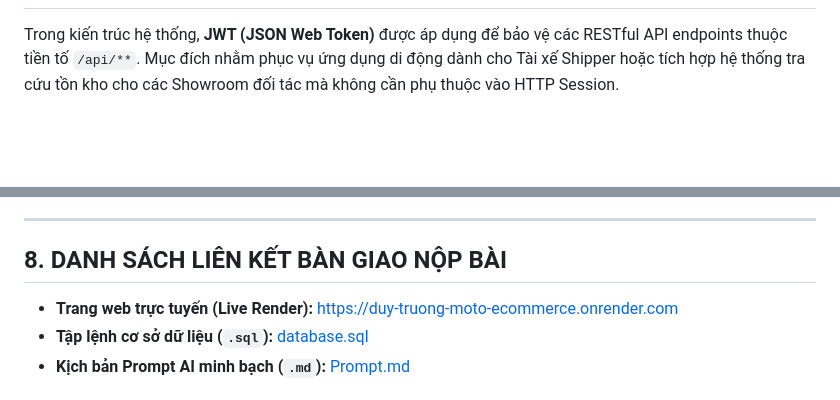
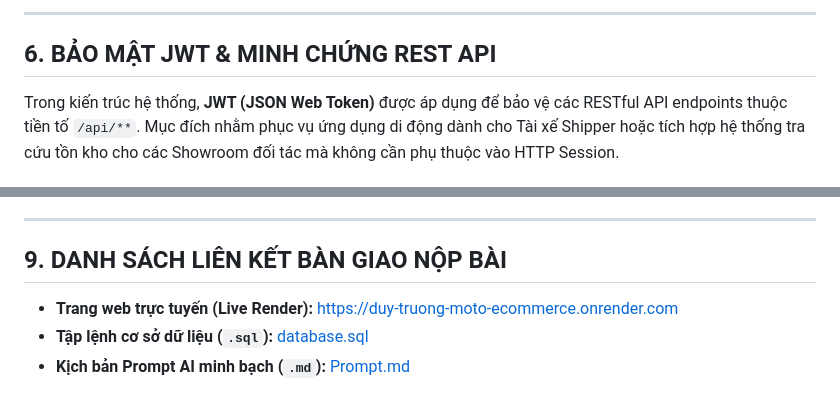
Before and after one commit to 24133009-ops/duy-truong-moto-ecommerce, a Markdown page: README.md, 2 parts joined by grey strips. GitHub-like rendering; blank space fills up the shorter version.

```diff
--- a/README.md
+++ b/README.md
@@ -73,3 +88,6 @@ Hệ thống tích hợp tính năng **"1-Click Điền Tài Khoản Mẫu"** ng
+---
+
+## 6. BẢO MẬT JWT & MINH CHỨNG REST API
 
 Trong kiến trúc hệ thống, **JWT (JSON Web Token)** được áp dụng để bảo vệ các RESTful API endpoints thuộc tiền tố `/api/**`. Mục đích nhằm phục vụ ứng dụng di động dành cho Tài xế Shipper hoặc tích hợp hệ thống tra cứu tồn kho cho các Showroom đối tác mà không cần phụ thuộc vào HTTP Session.
 
@@ -140,7 +158,7 @@ Khi tiến hành kiểm thử chức năng Đặt cọc trực tuyến qua cổn
 
 ---
 
-## 8. DANH SÁCH LIÊN KẾT BÀN GIAO NỘP BÀI
+## 9. DANH SÁCH LIÊN KẾT BÀN GIAO NỘP BÀI
 - **Trang web trực tuyến (Live Render):** [https://duy-truong-moto-ecommerce.onrender.com](https://duy-truong-moto-ecommerce.onrender.com)
 - **Tập lệnh cơ sở dữ liệu (`.sql`):** [database.sql](./database.sql)
 - **Kịch bản Prompt AI minh bạch (`.md`):** [Prompt.md](./Prompt.md)
```
Also changed, not shown: other parts of README.md (+19 -4 lines).
